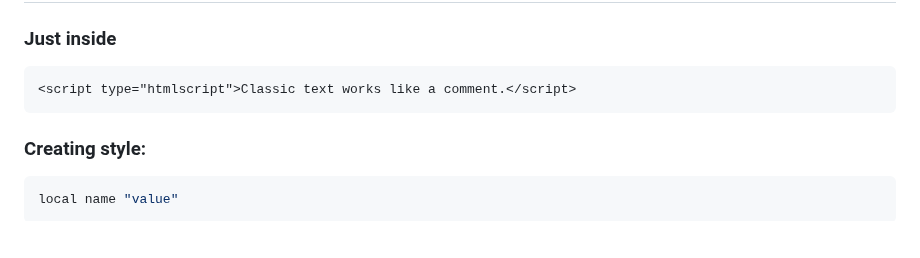
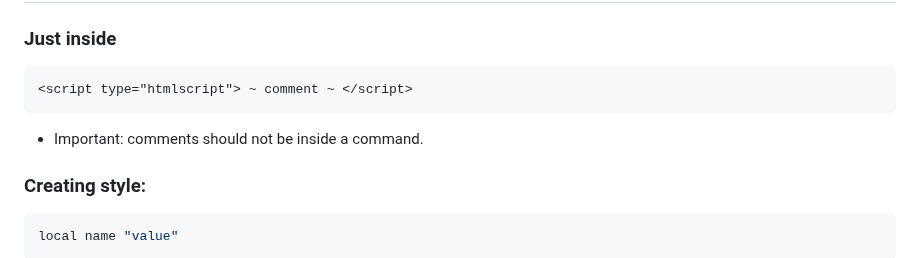
Before and after one commit to Roseinfire/HtmlS, a Markdown page: README.md, the part around the change. Drawn GitHub-style; blank space fills up the shorter version.

````diff
--- a/README.md
+++ b/README.md
@@ -59,8 +59,9 @@ By default not set.
 ## Inner code
 ### Just inside
 ```HTML
-<script type="htmlscript">Classic text works like a comment.</script>
+<script type="htmlscript"> ~ comment ~ </script>
 ```
+* Important: comments should not be inside a command.
 ### Creating style:
 ```javascript
 local name "value"
````
